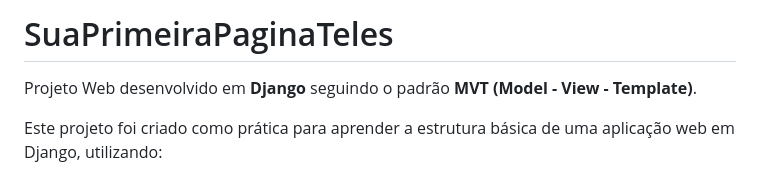
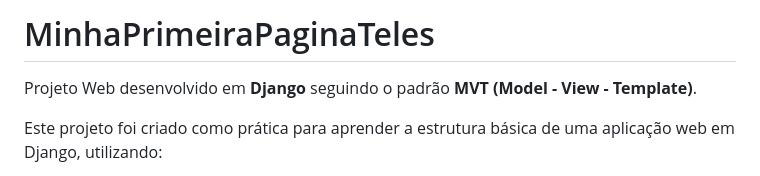
Before and after one commit to JeffinhoTeles/MinhaPrimeiraPaginaTeles, a Markdown page: README.md, the part around the change. Drawn GitHub-style.

```diff
--- a/README.md
+++ b/README.md
@@ -1,4 +1,4 @@
-# SuaPrimeiraPaginaTeles
+# MinhaPrimeiraPaginaTeles
 
 Projeto Web desenvolvido em **Django** seguindo o padrão **MVT (Model - View - Template)**.
 
```
